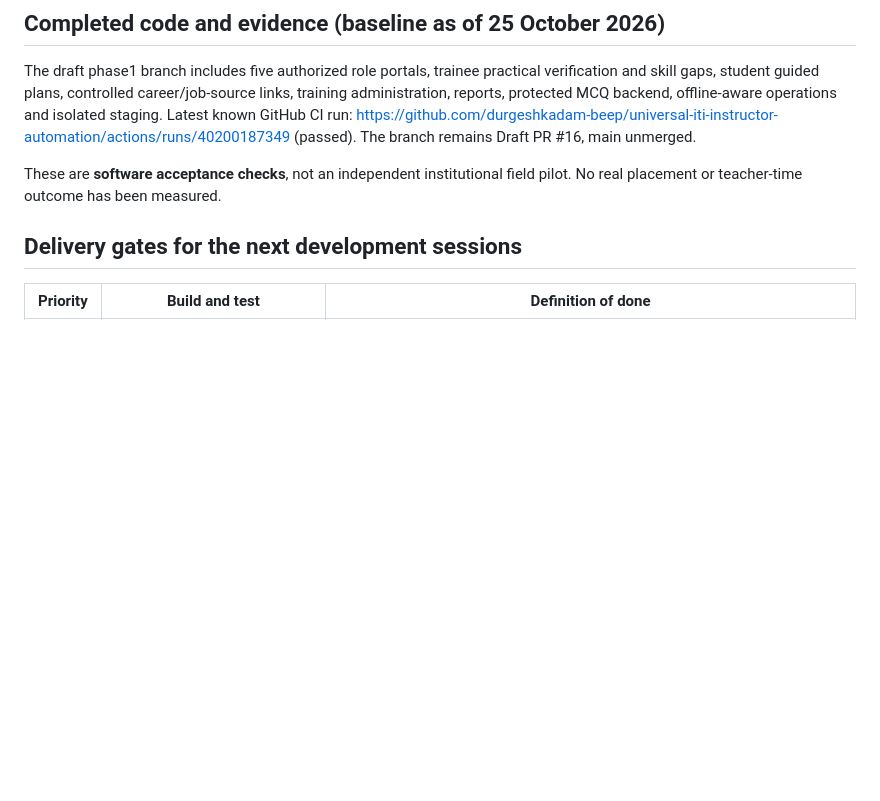
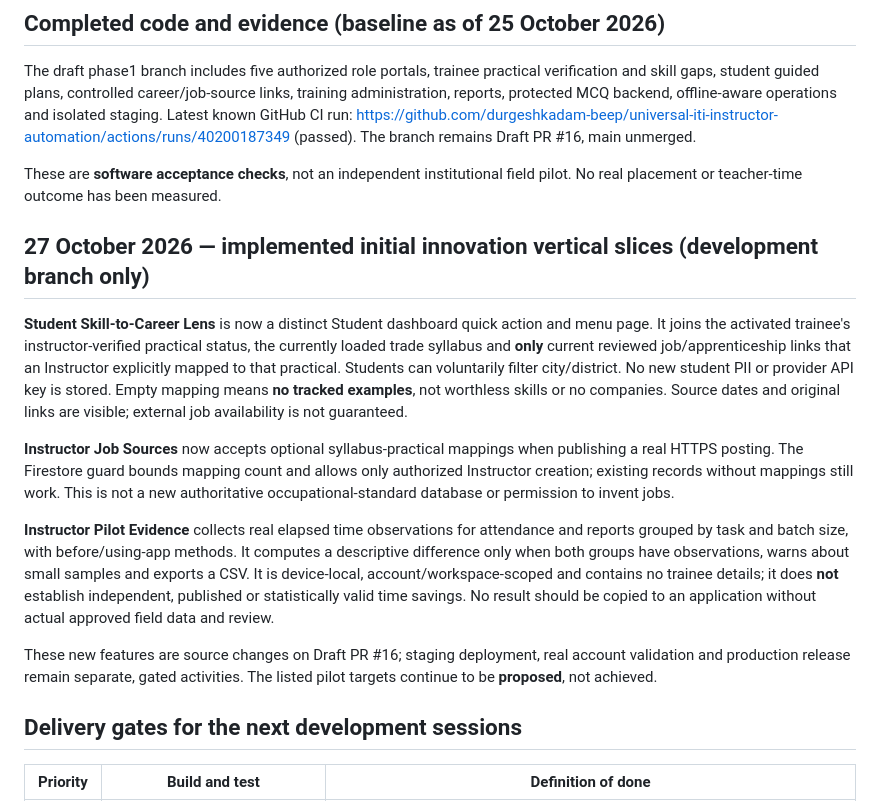
Before and after one commit to durgeshkadam-beep/universal-iti-instructor-automation, a Markdown page: docs/EDUSKILL-360-VISION-AND-ROADMAP.md, the part around the change. Rendered like a GitHub page; blank space fills up the shorter version.

Commit message:
docs(eduskill): record new Lens and pilot evidence vertical slices with honest validation gates

```diff
--- a/docs/EDUSKILL-360-VISION-AND-ROADMAP.md
+++ b/docs/EDUSKILL-360-VISION-AND-ROADMAP.md
@@ -26,6 +26,16 @@ Current code includes pieces of this path; the integrated named **Lens** and rev
 The draft phase1 branch includes five authorized role portals, trainee practical verification and skill gaps, student guided plans, controlled career/job-source links, training administration, reports, protected MCQ backend, offline-aware operations and isolated staging. Latest known GitHub CI run: https://github.com/durgeshkadam-beep/universal-iti-instructor-automation/actions/runs/40200187349 (passed). The branch remains Draft PR #16, main unmerged.
 
 These are **software acceptance checks**, not an independent institutional field pilot. No real placement or teacher-time outcome has been measured.
+
+## 27 October 2026 — implemented initial innovation vertical slices (development branch only)
+
+**Student Skill-to-Career Lens** is now a distinct Student dashboard quick action and menu page. It joins the activated trainee's instructor-verified practical status, the currently loaded trade syllabus and **only** current reviewed job/apprenticeship links that an Instructor explicitly mapped to that practical. Students can voluntarily filter city/district. No new student PII or provider API key is stored. Empty mapping means **no tracked examples**, not worthless skills or no companies. Source dates and original links are visible; external job availability is not guaranteed.
+
+**Instructor Job Sources** now accepts optional syllabus-practical mappings when publishing a real HTTPS posting. The Firestore guard bounds mapping count and allows only authorized Instructor creation; existing records without mappings still work. This is not a new authoritative occupational-standard database or permission to invent jobs.
+
+**Instructor Pilot Evidence** collects real elapsed time observations for attendance and reports grouped by task and batch size, with before/using-app methods. It computes a descriptive difference only when both groups have observations, warns about small samples and exports a CSV. It is device-local, account/workspace-scoped and contains no trainee details; it does **not** establish independent, published or statistically valid time savings. No result should be copied to an application without actual approved field data and review.
+
+These new features are source changes on Draft PR #16; staging deployment, real account validation and production release remain separate, gated activities. The listed pilot targets continue to be **proposed**, not achieved.
 
 ## Delivery gates for the next development sessions
 | Priority | Build and test | Definition of done |
```
